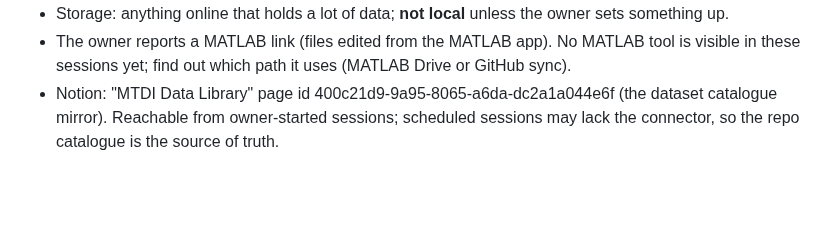
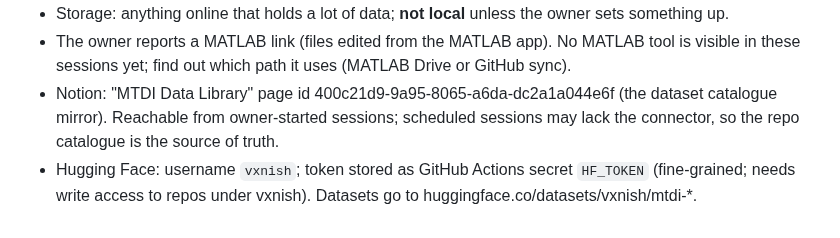
Before and after one commit to vxnishhhhh/mtdi-studio-, a Markdown page: ops/inbox/2026-10-21-owner-brief.md, the part around the change. GitHub-like rendering; blank space fills up the shorter version.

Commit message:
ops: record Hugging Face account
Co-Authored-By: Claude Opus 5.5 <noreply@anthropic.com>
Claude-Session: https://claude.ai/code/session_01AaQwHGbcXRWbpYbL2yxMEf

```diff
--- a/ops/inbox/2026-10-21-owner-brief.md
+++ b/ops/inbox/2026-10-21-owner-brief.md
@@ -67,3 +67,4 @@ been done, and **hardware the owner needs to do**.
 - Storage: anything online that holds a lot of data; **not local** unless the owner sets something up.
 - The owner reports a MATLAB link (files edited from the MATLAB app). No MATLAB tool is visible in these sessions yet; find out which path it uses (MATLAB Drive or GitHub sync).
 - Notion: "MTDI Data Library" page id 400c21d9-9a95-8065-a6da-dc2a1a044e6f (the dataset catalogue mirror). Reachable from owner-started sessions; scheduled sessions may lack the connector, so the repo catalogue is the source of truth.
+- Hugging Face: username `vxnish`; token stored as GitHub Actions secret `HF_TOKEN` (fine-grained; needs write access to repos under vxnish). Datasets go to huggingface.co/datasets/vxnish/mtdi-*.
```
